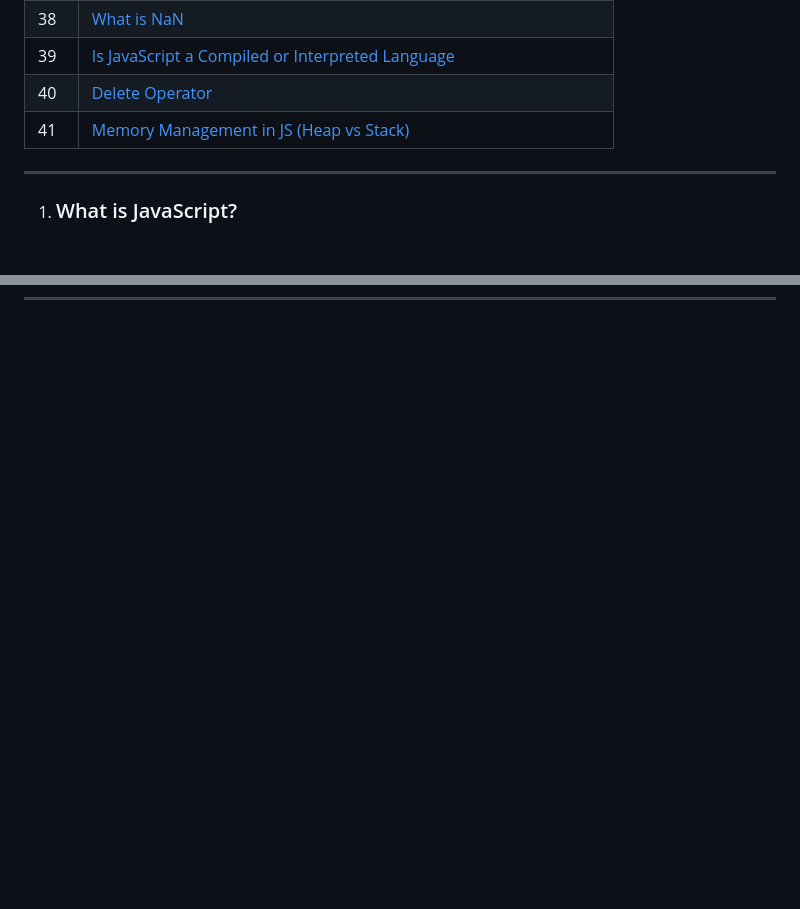
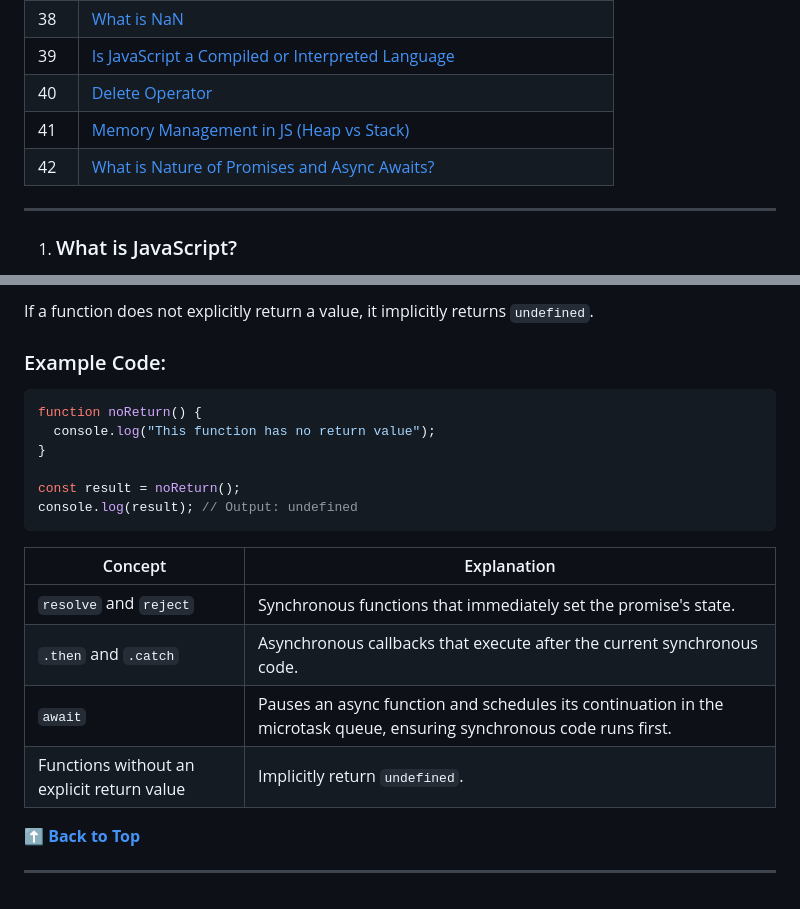
Before and after one commit to Mudassar-Kareem/JSQuestions, a Markdown page: README.md, 2 parts joined by grey strips. GitHub-like rendering; blank space fills up the shorter version.

````diff
--- a/README.md
+++ b/README.md
@@ -44,6 +44,8 @@
 | 39 | [Is JavaScript a Compiled or Interpreted Language](#is-javascript-a-compiled-or-interpreted-language) |
 | 40 | [Delete Operator](#delete-operator) |
 | 41 | [Memory Management in JS (Heap vs Stack)](#memory-management-in-js-heap-vs-stack) |
+| 42 | [What is Nature of Promises and Async Awaits?](#what-is-nature-of-promises-and-async-awaits) |
+
 ---
 
 1. ### What is JavaScript?
@@ -2042,0 +2119,27 @@ console.log(obj2.value); // 20 (both obj1 and obj2 reference the same object) +
+If a function does not explicitly return a value, it implicitly returns `undefined`.
+
+### Example Code:
+
+```javascript
+function noReturn() {
+  console.log("This function has no return value");
+}
+
+const result = noReturn();
+console.log(result); // Output: undefined
+```
+
+
+
+
+| Concept                                                      | Explanation                                                                                   |
+| ------------------------------------------------------------ | --------------------------------------------------------------------------------------------- |
+| `resolve` and `reject`                                        | Synchronous functions that immediately set the promise's state.                               |
+| `.then` and `.catch`                                           | Asynchronous callbacks that execute after the current synchronous code.                        |
+| `await`                                                        | Pauses an async function and schedules its continuation in the microtask queue, ensuring synchronous code runs first. |
+| Functions without an explicit return value                    | Implicitly return `undefined`.                                                                  |
+
+
+**[⬆ Back to Top](#table-of-contents)**
+
+---
````
Also changed, not shown: other parts of README.md (+74 -0 lines).
